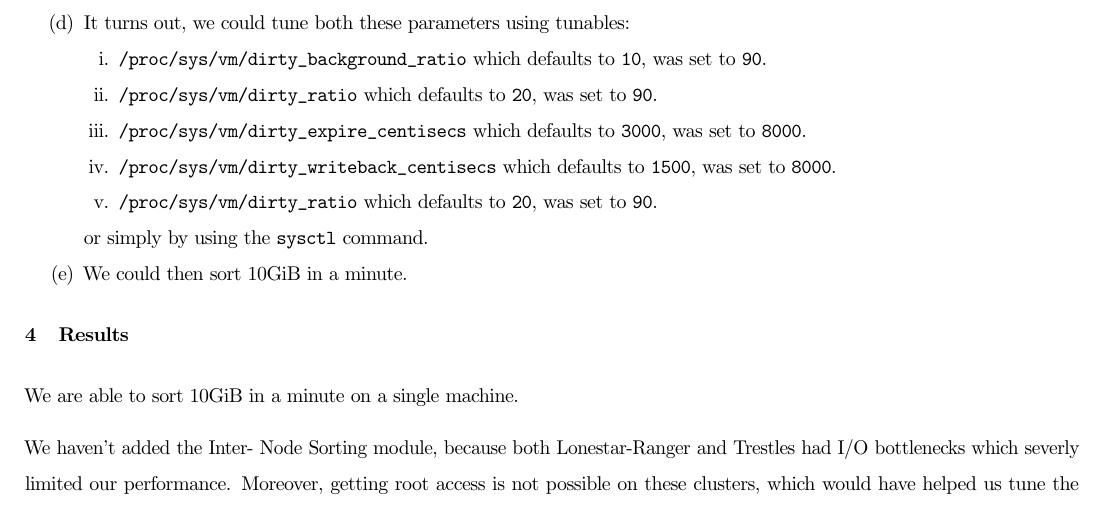
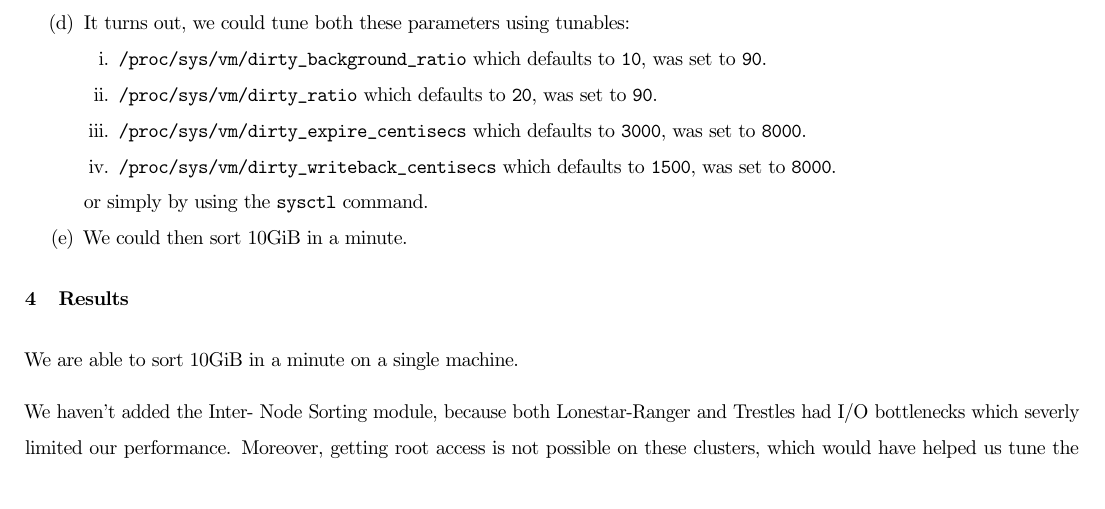
Before and after one commit to reddragon/minute-sort, a LaTeX document (docs/final_report.tex): part of page 3 of 3, cut so that both start at the same text. Compiled offline with pdfLaTeX.

Commit message:
Remove redundant line

```diff
--- a/docs/final_report.tex
+++ b/docs/final_report.tex
@@ -76,8 +76,6 @@ to the Machine Specifications section for details).
 	  which defaults to \verb#3000#, was set to \verb#8000#.
           \item \verb#/proc/sys/vm/dirty_writeback_centisecs#
 	  which defaults to \verb#1500#, was set to \verb#8000#.
-	  \item \verb#/proc/sys/vm/dirty_ratio#
-	  which defaults to \verb#20#, was set to \verb#90#.
           \end{enumerate}
           or simply by using the \verb#sysctl# command.
 	\item We could then sort 10GiB in a minute.
```
